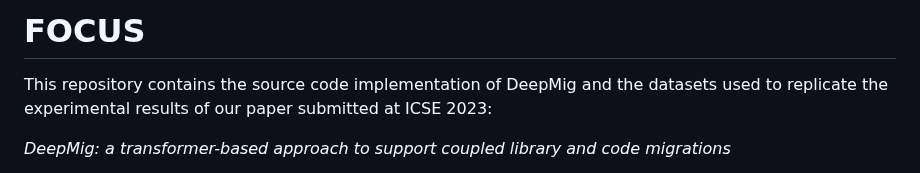
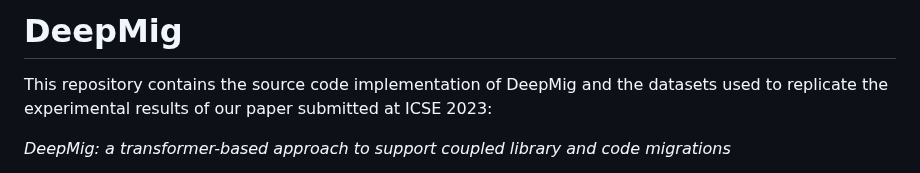
Before and after one commit to MDEGroup/DeepMig, a Markdown page: README.md, the part around the change. Drawn GitHub-style.

```diff
--- a/README.md
+++ b/README.md
@@ -1,4 +1,4 @@
-# FOCUS
+# DeepMig
 
 This repository contains the source code implementation of DeepMig and the datasets used to replicate the experimental results of our paper submitted at ICSE 2023:
 
```
